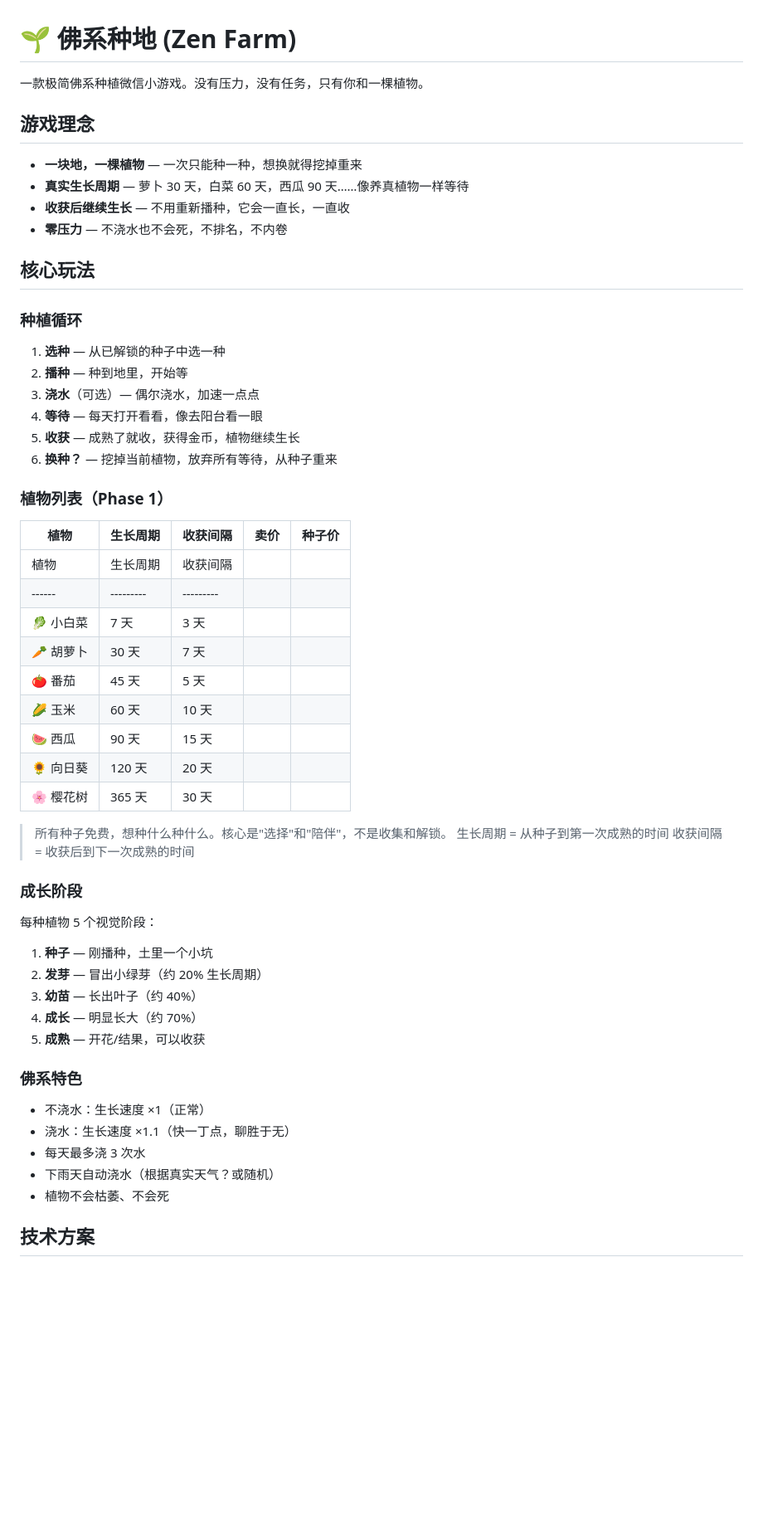
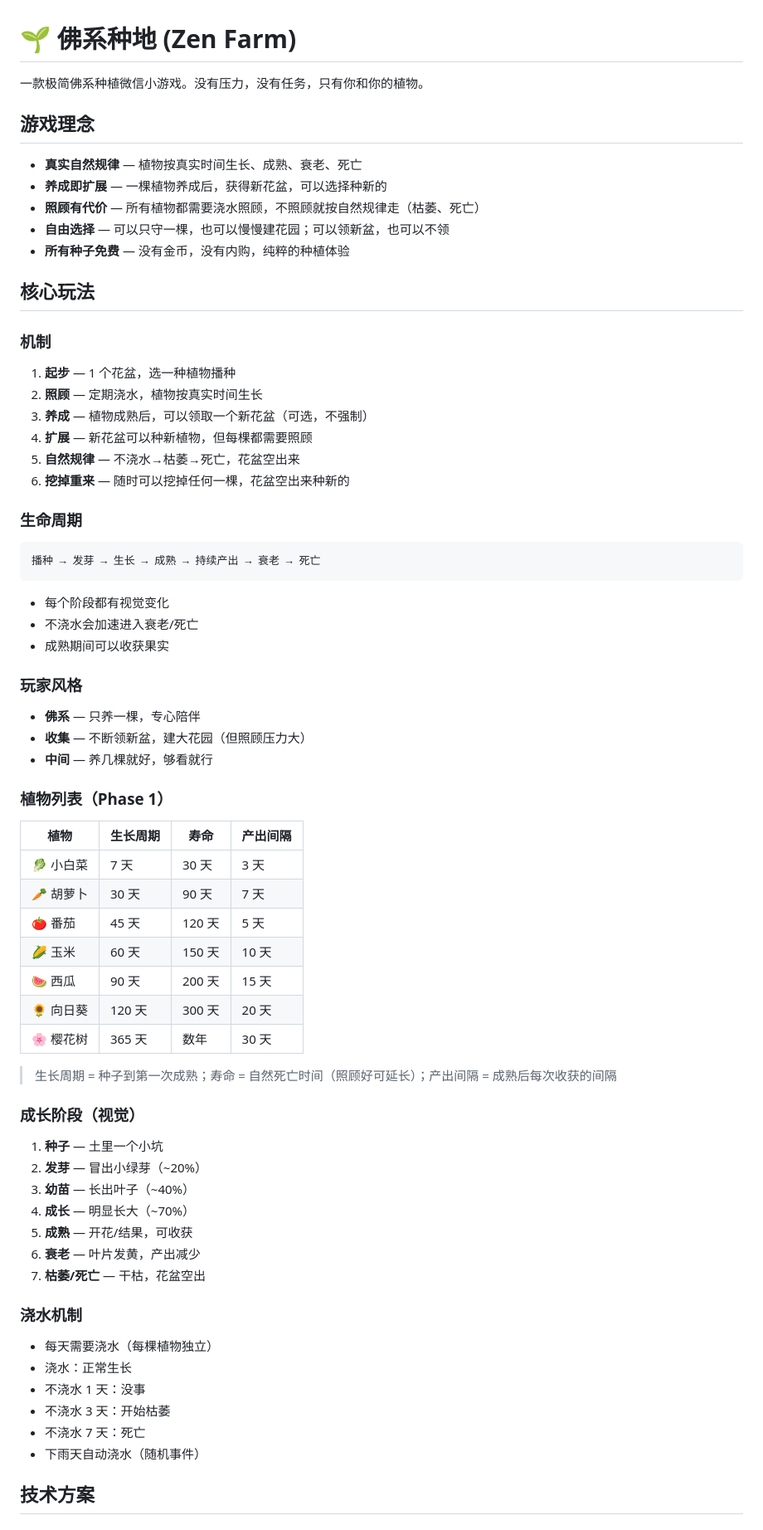
Before and after one commit to OneCentClawd/zen-farm, a Markdown page: README.md, the part around one of its changes. Shown at 83% size. Drawn GitHub-style; blank space fills up the shorter version.

Commit message:
docs: 完善方案 - 多花盆系统、生命周期、浇水枯萎机制

````diff
--- a/README.md
+++ b/README.md
@@ -1,57 +1,68 @@
 # 🌱 佛系种地 (Zen Farm)
 
-一款极简佛系种植微信小游戏。没有压力，没有任务，只有你和一棵植物。
+一款极简佛系种植微信小游戏。没有压力，没有任务，只有你和你的植物。
 
 ## 游戏理念
 
-- **一块地，一棵植物** — 一次只能种一种，想换就得挖掉重来
-- **真实生长周期** — 萝卜 30 天，白菜 60 天，西瓜 90 天……像养真植物一样等待
-- **收获后继续生长** — 不用重新播种，它会一直长，一直收
-- **零压力** — 不浇水也不会死，不排名，不内卷
+- **真实自然规律** — 植物按真实时间生长、成熟、衰老、死亡
+- **养成即扩展** — 一棵植物养成后，获得新花盆，可以选择种新的
+- **照顾有代价** — 所有植物都需要浇水照顾，不照顾就按自然规律走（枯萎、死亡）
+- **自由选择** — 可以只守一棵，也可以慢慢建花园；可以领新盆，也可以不领
+- **所有种子免费** — 没有金币，没有内购，纯粹的种植体验
 
 ## 核心玩法
 
-### 种植循环
-1. **选种** — 从已解锁的种子中选一种
-2. **播种** — 种到地里，开始等
-3. **浇水**（可选）— 偶尔浇水，加速一点点
-4. **等待** — 每天打开看看，像去阳台看一眼
-5. **收获** — 成熟了就收，获得金币，植物继续生长
-6. **换种？** — 挖掉当前植物，放弃所有等待，从种子重来
+### 机制
+1. **起步** — 1 个花盆，选一种植物播种
+2. **照顾** — 定期浇水，植物按真实时间生长
+3. **养成** — 植物成熟后，可以领取一个新花盆（可选，不强制）
+4. **扩展** — 新花盆可以种新植物，但每棵都需要照顾
+5. **自然规律** — 不浇水→枯萎→死亡，花盆空出来
+6. **挖掉重来** — 随时可以挖掉任何一棵，花盆空出来种新的
+
+### 生命周期
+```
+播种 → 发芽 → 生长 → 成熟 → 持续产出 → 衰老 → 死亡
+```
+- 每个阶段都有视觉变化
+- 不浇水会加速进入衰老/死亡
+- 成熟期间可以收获果实
+
+### 玩家风格
+- **佛系** — 只养一棵，专心陪伴
+- **收集** — 不断领新盆，建大花园（但照顾压力大）
+- **中间** — 养几棵就好，够看就行
 
 ### 植物列表（Phase 1）
 
-| 植物 | 生长周期 | 收获间隔 | 卖价 | 种子价 |
-|------|---------|---------|------|--------|
-| 植物 | 生长周期 | 收获间隔 |
-|------|---------|---------|
-| 🥬 小白菜 | 7 天 | 3 天 |
-| 🥕 胡萝卜 | 30 天 | 7 天 |
-| 🍅 番茄 | 45 天 | 5 天 |
-| 🌽 玉米 | 60 天 | 10 天 |
-| 🍉 西瓜 | 90 天 | 15 天 |
-| 🌻 向日葵 | 120 天 | 20 天 |
-| 🌸 樱花树 | 365 天 | 30 天 |
+| 植物 | 生长周期 | 寿命 | 产出间隔 |
+|------|---------|------|---------|
+| 🥬 小白菜 | 7 天 | 30 天 | 3 天 |
+| 🥕 胡萝卜 | 30 天 | 90 天 | 7 天 |
+| 🍅 番茄 | 45 天 | 120 天 | 5 天 |
+| 🌽 玉米 | 60 天 | 150 天 | 10 天 |
+| 🍉 西瓜 | 90 天 | 200 天 | 15 天 |
+| 🌻 向日葵 | 120 天 | 300 天 | 20 天 |
+| 🌸 樱花树 | 365 天 | 数年 | 30 天 |
 
-> 所有种子免费，想种什么种什么。核心是"选择"和"陪伴"，不是收集和解锁。
-> 生长周期 = 从种子到第一次成熟的时间
-> 收获间隔 = 收获后到下一次成熟的时间
+> 生长周期 = 种子到第一次成熟；寿命 = 自然死亡时间（照顾好可延长）；产出间隔 = 成熟后每次收获的间隔
 
-### 成长阶段
+### 成长阶段（视觉）
+1. **种子** — 土里一个小坑
+2. **发芽** — 冒出小绿芽（~20%）
+3. **幼苗** — 长出叶子（~40%）
+4. **成长** — 明显长大（~70%）
+5. **成熟** — 开花/结果，可收获
+6. **衰老** — 叶片发黄，产出减少
+7. **枯萎/死亡** — 干枯，花盆空出
 
-每种植物 5 个视觉阶段：
-1. **种子** — 刚播种，土里一个小坑
-2. **发芽** — 冒出小绿芽（约 20% 生长周期）
-3. **幼苗** — 长出叶子（约 40%）
-4. **成长** — 明显长大（约 70%）
-5. **成熟** — 开花/结果，可以收获
-
-### 佛系特色
-- 不浇水：生长速度 ×1（正常）
-- 浇水：生长速度 ×1.1（快一丁点，聊胜于无）
-- 每天最多浇 3 次水
-- 下雨天自动浇水（根据真实天气？或随机）
-- 植物不会枯萎、不会死
+### 浇水机制
+- 每天需要浇水（每棵植物独立）
+- 浇水：正常生长
+- 不浇水 1 天：没事
+- 不浇水 3 天：开始枯萎
+- 不浇水 7 天：死亡
+- 下雨天自动浇水（随机事件）
 
 ## 技术方案
 
````
Also changed, not shown: other parts of README.md (+28 -27 lines).
